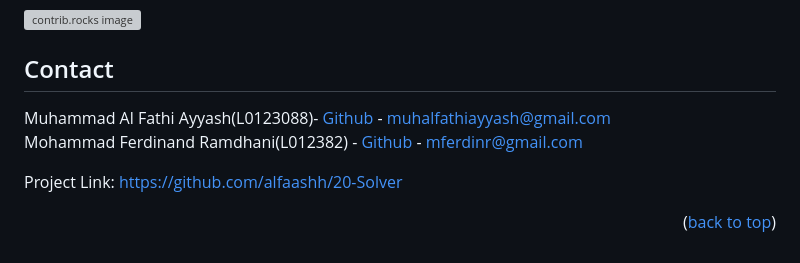
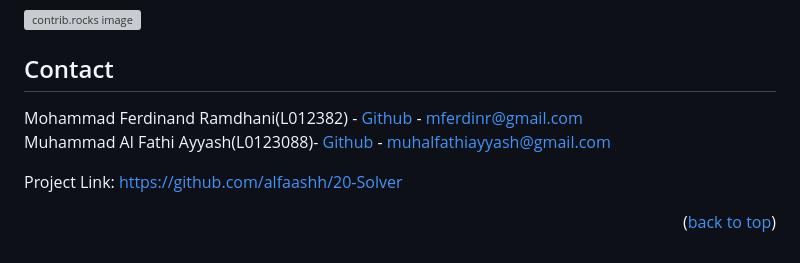
Before and after one commit to Alfaashh/20-Solver, a Markdown page: README.md, the part around the change. Rendered like a GitHub page; grey boxes are pictures that could not be loaded.

```diff
--- a/README.md
+++ b/README.md
@@ -96,9 +96,9 @@ To get a local copy up and running follow these simple example steps.
 <!-- CONTACT -->
 ## Contact
 
+Mohammad Ferdinand Ramdhani(L012382) - [Github](https://github.com/mferdinandr) - mferdinr@gmail.com
+<br />
 Muhammad Al Fathi Ayyash(L0123088)- [Github](https://github.com/Alfaashh) - muhalfathiayyash@gmail.com
-<br />
-Mohammad Ferdinand Ramdhani(L012382) - [Github](https://github.com/mferdinandr) - mferdinr@gmail.com
 
 Project Link: [https://github.com/alfaashh/20-Solver](https://github.com/alfaashh/20-Solver)
 
```
